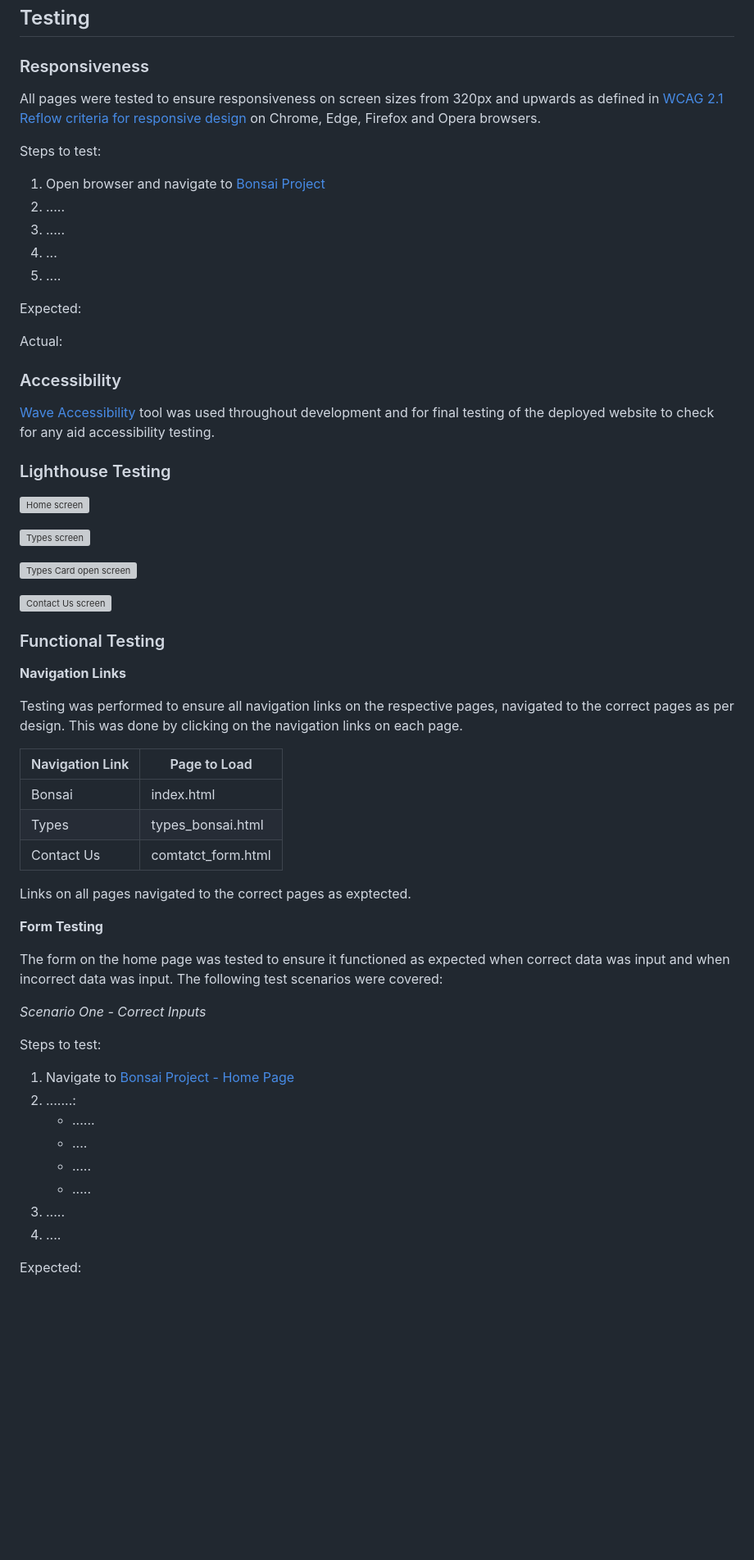
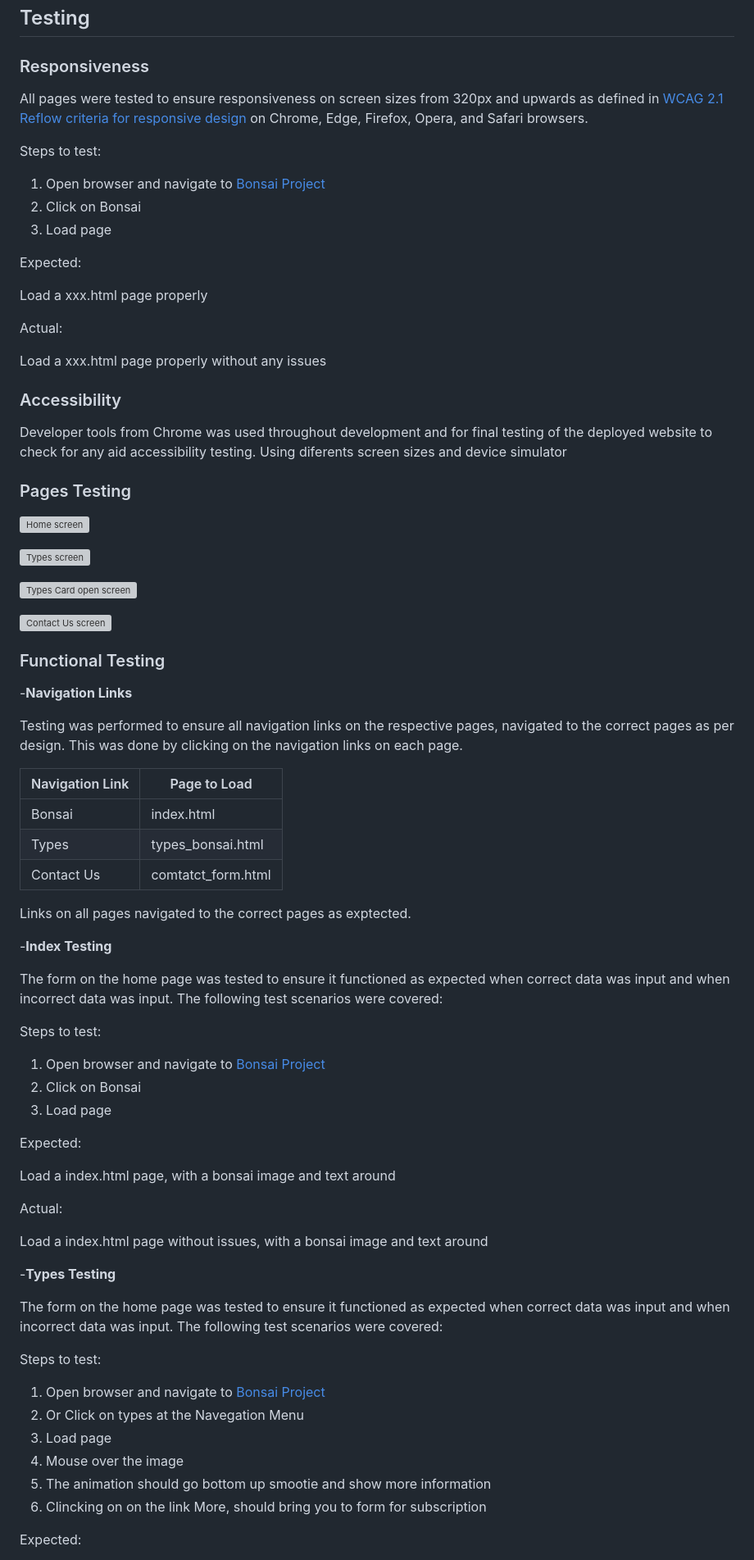
Before and after one commit to JRakau/project_bonsai, a Markdown page: README.md, the part around the change printed below. Shown: that part at 82% size. Rendered like a GitHub page; blank space fills up the shorter version; grey boxes are pictures that could not be loaded.

Commit message:
Add new information on Readme

```diff
--- a/README.md
+++ b/README.md
@@ -58,25 +51,27 @@ Contact Us
 
 ### Responsiveness
 
-All pages were tested to ensure responsiveness on screen sizes from 320px and upwards as defined in [WCAG 2.1 Reflow criteria for responsive design](https://www.w3.org/WAI/WCAG21/Understanding/reflow.html) on Chrome, Edge, Firefox and Opera browsers.
+All pages were tested to ensure responsiveness on screen sizes from 320px and upwards as defined in [WCAG 2.1 Reflow criteria for responsive design](https://www.w3.org/WAI/WCAG21/Understanding/reflow.html) on Chrome, Edge, Firefox, Opera, and Safari browsers.
 
 Steps to test:
 
 1. Open browser and navigate to [Bonsai Project](https://jrakau.github.io/project_bonsai/index.html)
-2. .....
-3. .....
-4. ...
-5. ....
+2. Click on Bonsai
+3. Load page
 
 Expected:
 
+Load a xxx.html page properly
+
 Actual:
+
+Load a xxx.html page properly without any issues
 
 ### Accessibility
 
-[Wave Accessibility](https://wave.webaim.org/) tool was used throughout development and for final testing of the deployed website to check for any aid accessibility testing.
+Developer tools from Chrome was used throughout development and for final testing of the deployed website to check for any aid accessibility testing. Using diferents screen sizes and device simulator
 
-### Lighthouse Testing
+### Pages Testing
 
 ![Home screen](https://jrakau.github.io/project_bonsai/docs/testing/index_screen.png)
 
@@ -88,7 +83,7 @@ Actual:
 
 ### Functional Testing
 
-**Navigation Links**
+-**Navigation Links**
 
 Testing was performed to ensure all navigation links on the respective pages, navigated to the correct pages as per design. This was done by clicking on the navigation links on each page.
 
@@ -100,22 +95,36 @@ Testing was performed to ensure all navigation links on the respective pages, na
 
 Links on all pages navigated to the correct pages as exptected.
 
-**Form Testing**
+-**Index Testing**
 
 The form on the home page was tested to ensure it functioned as expected when correct data was input and when incorrect data was input. The following test scenarios were covered:
 
-_Scenario One - Correct Inputs_
+Steps to test:
+
+1. Open browser and navigate to [Bonsai Project](https://jrakau.github.io/project_bonsai/index.html)
+2. Click on Bonsai
+3. Load page
+
+Expected:
+
+Load a index.html page, with a bonsai image and text around
+
+Actual:
+
+Load a index.html page without issues, with a bonsai image and text around
+
+-**Types Testing**
+
+The form on the home page was tested to ensure it functioned as expected when correct data was input and when incorrect data was input. The following test scenarios were covered:
 
 Steps to test:
 
-1. Navigate to [Bonsai Project - Home Page](https://jrakau.github.io/project_bonsai/index.html)
-2. .......:
-   - ......
-   - ....
-   - .....
-   - .....
-3. .....
-4. ....
+1. Open browser and navigate to [Bonsai Project](https://jrakau.github.io/project_bonsai/types_bonsai.html)
+2. Or Click on types at the Navegation Menu
+3. Load page
+4. Mouse over the image
+5. The animation should go bottom up smootie and show more information
+6. Clincking on on the link More, should bring you to form for subscription
 
 Expected:
 
```
Also changed, not shown: other parts of README.md (+44 -36 lines).
